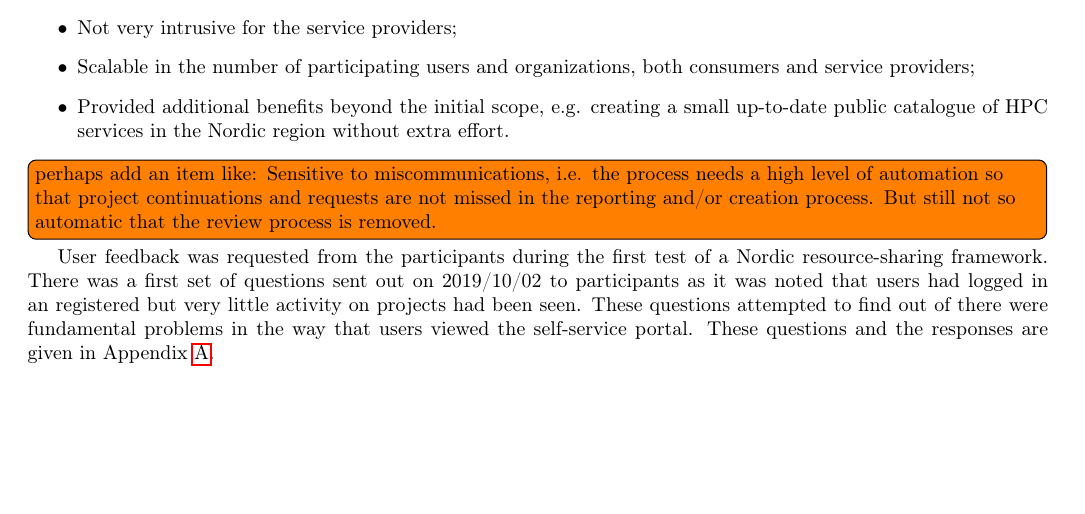
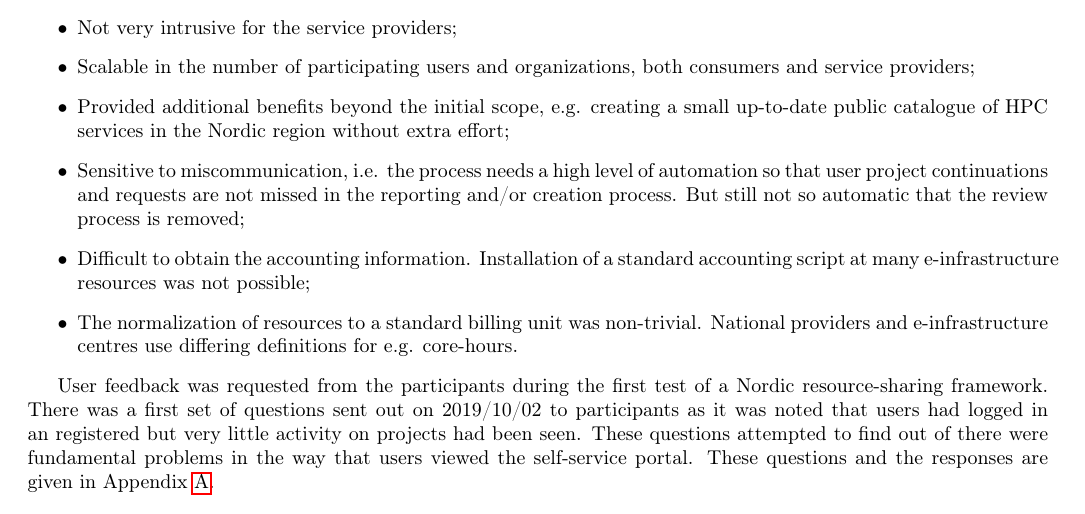
Before and after one commit to giovannibianco/NeIC-Dellingr-DO6, a LaTeX document (main.tex): part of page 9 of 19, cut so that both start at the same text, the shorter picture padded with empty space. Compiled offline with pdfLaTeX.

Commit message:
Updates from Overleaf

```diff
--- a/main.tex
+++ b/main.tex
@@ -236,9 +236,14 @@ Overall, we see that the process implemented during the second pilot of the \del
 \begin{itemize}
 \item Not very intrusive for the service providers;
 \item Scalable in the number of participating users and organizations, both consumers and service providers;
-\item Provided additional benefits beyond the initial scope, e.g. creating a small up-to-date public catalogue of HPC services in the Nordic region without extra effort.
+\item Provided additional benefits beyond the initial scope, e.g. creating a small up-to-date public catalogue of HPC services in the Nordic region without extra effort;
+\item {Sensitive to miscommunication, i.e. the process needs a high level of automation so that user project continuations and requests are not missed in the reporting and/or creation process. But still not so automatic that the review process is removed;}
+\item {Difficult to obtain the accounting information. Installation of a standard accounting script at many \einfra resources was not possible;}
+\item{The normalization of resources to a standard billing unit was non-trivial.
+National providers and \einfra centres use differing definitions for e.g. \coreh.}
 \end{itemize}
-\todo[inline]{perhaps add an item like: Sensitive to miscommunications, i.e. the process needs a high level of automation so that project continuations and requests are not missed in the reporting and/or creation process. But still not so automatic that the review process is removed.}
+% \todo[inline]{perhaps add an item like: Sensitive to miscommunications, i.e. the process needs a high level of automation so that project continuations and requests are not missed in the reporting and/or creation process. But still not so automatic that the review process is removed.}
+
 User feedback was requested from the participants during the \pilot.
 There was a first set of questions sent out on 2019/10/02 to participants as it was noted that users had logged in an registered but very little activity on projects had been seen.
 These questions attempted to find out of there were fundamental problems in the way that users viewed the self-service portal.
```
